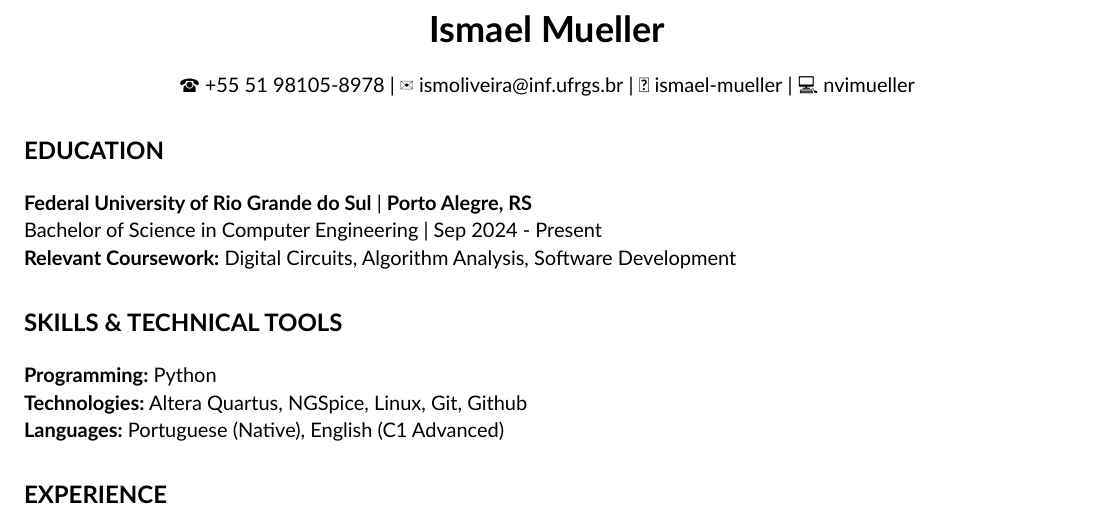
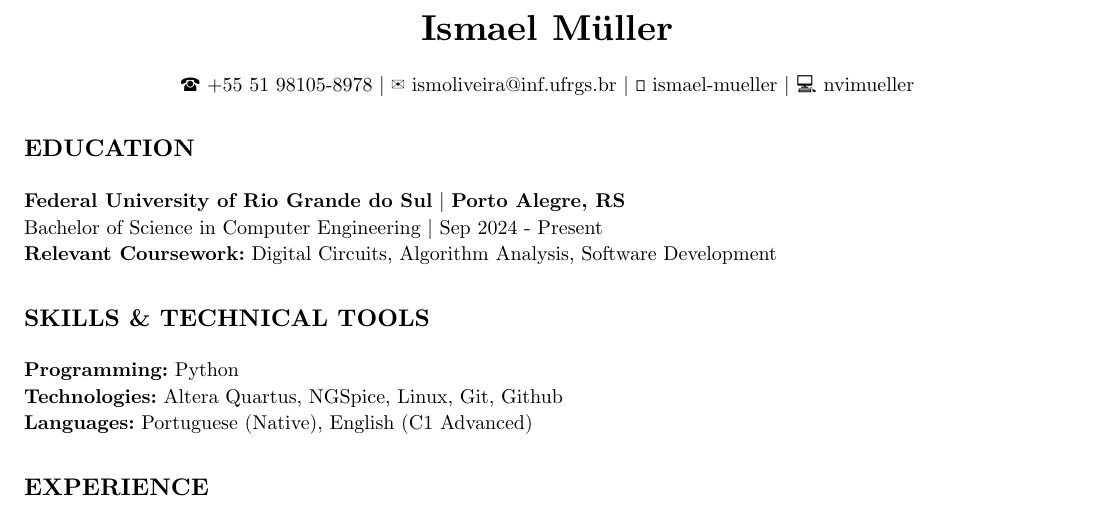
Before and after one commit to nvimueller/cv, a Typst document (cv.typ): part of the page, cut so that both start at the same text. Compiled offline with Typst 0.15.

Commit message:
minor fixes

```diff
--- a/cv.typ
+++ b/cv.typ
@@ -25,7 +25,7 @@
 }
 
 #align(center)[
-  #text(size: 18pt, weight: "bold")[Ismael Mueller] \
+  #text(size: 18pt, weight: "bold")[Ismael Müller] \
   #v(4pt)
   ☎ +55 51 98105-8978 |
   ✉ #link("mailto:ismoliveira@inf.ufrgs.br")[ismoliveira\@inf.ufrgs.br] |
```
Also changed, not shown: cv.typ (5 more changed lines).
